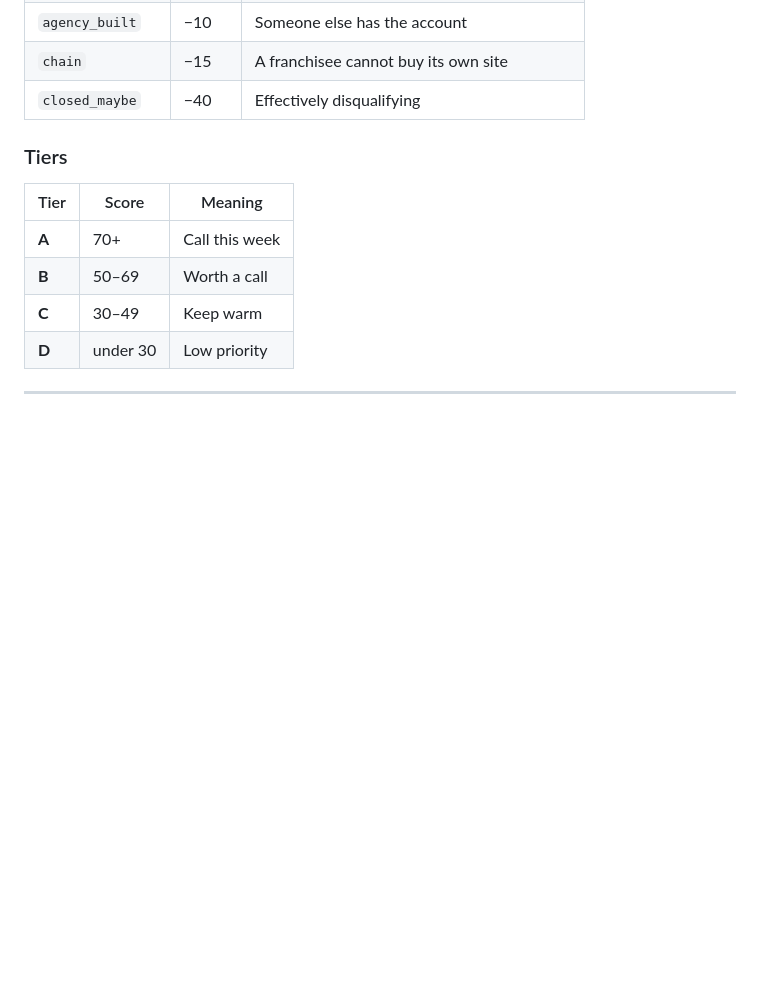
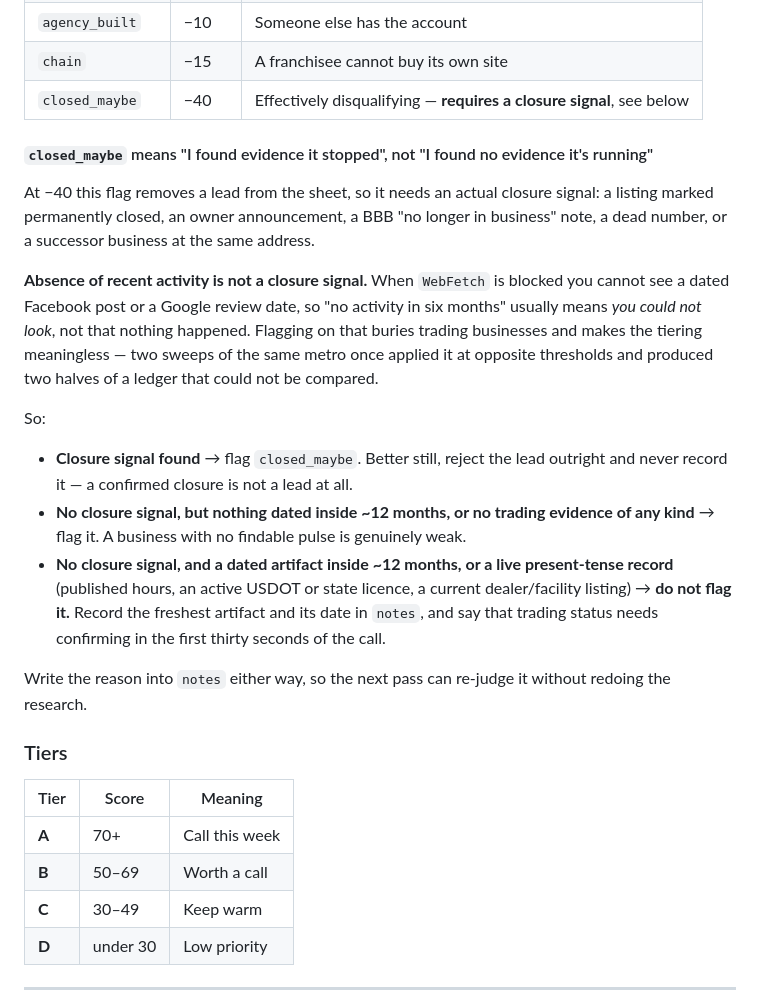
Before and after one commit to rbullock-gh/Fitness-Depot, a Markdown page: docs/ESON-PROSPECTING.md, the part around the change. GitHub-like rendering; blank space fills up the shorter version.

Commit message:
Define closed_maybe as a closure signal, not an absence of one
Two Eson sweeps of the Hattiesburg metro applied this flag at opposite
thresholds. The core sweep flagged six of nine leads because it found nothing
dated inside six months. The ring sweep flagged five of twenty-two and
explicitly declined to flag seventeen more on the same evidence, arguing that
doing so "would have buried genuinely trading businesses and made the tiering
meaningless". The ring was right, and the result was two halves of one ledger
that could not be compared: a lead at tier D in one half and tier B in the
other were in the same evidentiary state.

The flag costs 40 points, which removes a lead from the sheet. That is the
right price for evidence a business has stopped trading. It is the wrong price
for "I could not see whether it is trading" — and with WebFetch blocked, a
dated Facebook post or a review date is exactly what cannot be seen. The rule
as written did not distinguish the two, so both readings were defensible.

Now it does: a closure signal is a listing marked closed, an owner
announcement, a BBB out-of-business note, a dead number, or a successor at the
same address. No dated artifact inside twelve months and no live present-tense
record is still weak enough to flag. But a dated artifact inside twelve months,
or a live record like published hours, an active USDOT or state licence, or a
current dealer listing, is not flagged -- it is recorded in notes with the date,
and the caller confirms trading status in the first thirty seconds.

Three ledger rows corrected against the new rule, using the tool's own scorer,
each one where the row's own notes already said the flag was applied on evidence
age rather than a closure signal:

  A-1 Pumping Service   Hattiesburg   8/D -> 48/C   (Dec 2025 artifact)
  Body Tech             Hattiesburg   8/D -> 48/C   (Oct 2025 artifact)
  Swartz Electric       Purvis        0/D -> 39/C   (Nov 2025 artifact)

Nine rows keep the flag: genuinely stale, or with no trading evidence at all.
Note that merge() unions signals by design, so a re-ingest cannot clear a flag
— these had to be corrected in the ledger and re-scored directly.

Co-Authored-By: Claude Opus 5 <noreply@anthropic.com>
Claude-Session: https://claude.ai/code/session_01Xke3Z7G6RAF11GnHRmF8g5

```diff
--- a/docs/ESON-PROSPECTING.md
+++ b/docs/ESON-PROSPECTING.md
@@ -75,7 +75,34 @@ on a call: ask them to open their own site on their phone.
 | `email_known` | +3 | |
 | `agency_built` | −10 | Someone else has the account |
 | `chain` | −15 | A franchisee cannot buy its own site |
-| `closed_maybe` | −40 | Effectively disqualifying |
+| `closed_maybe` | −40 | Effectively disqualifying — **requires a closure signal**, see below |
+
+#### `closed_maybe` means "I found evidence it stopped", not "I found no evidence it's running"
+
+At −40 this flag removes a lead from the sheet, so it needs an actual closure signal: a
+listing marked permanently closed, an owner announcement, a BBB "no longer in business"
+note, a dead number, or a successor business at the same address.
+
+**Absence of recent activity is not a closure signal.** When `WebFetch` is blocked you
+cannot see a dated Facebook post or a Google review date, so "no activity in six months"
+usually means *you could not look*, not that nothing happened. Flagging on that buries
+trading businesses and makes the tiering meaningless — two sweeps of the same metro once
+applied it at opposite thresholds and produced two halves of a ledger that could not be
+compared.
+
+So:
+
+- **Closure signal found** → flag `closed_maybe`. Better still, reject the lead outright
+  and never record it — a confirmed closure is not a lead at all.
+- **No closure signal, but nothing dated inside ~12 months, or no trading evidence of any
+  kind** → flag it. A business with no findable pulse is genuinely weak.
+- **No closure signal, and a dated artifact inside ~12 months, or a live present-tense
+  record** (published hours, an active USDOT or state licence, a current dealer/facility
+  listing) → **do not flag it.** Record the freshest artifact and its date in `notes`, and
+  say that trading status needs confirming in the first thirty seconds of the call.
+
+Write the reason into `notes` either way, so the next pass can re-judge it without
+redoing the research.
 
 ### Tiers
 
```
